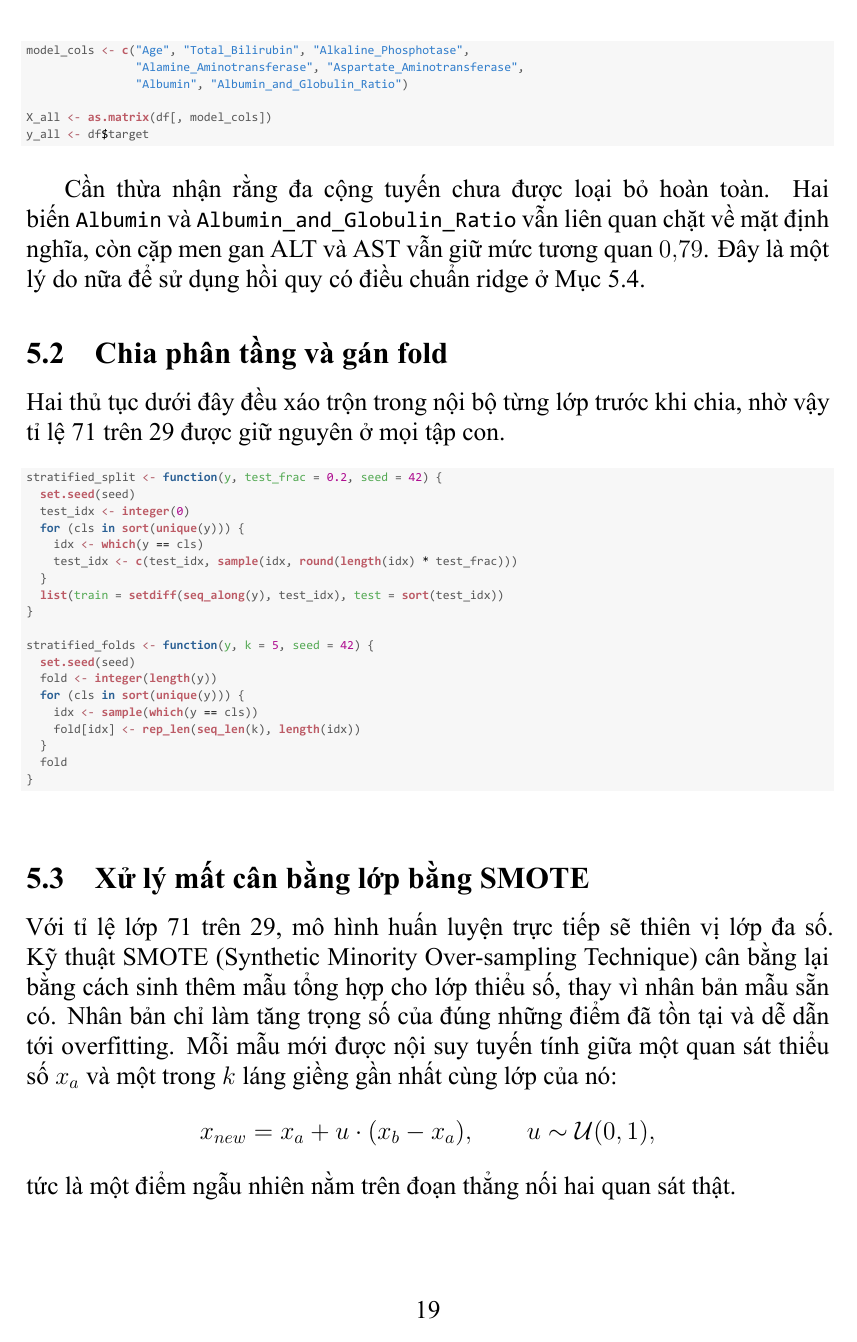
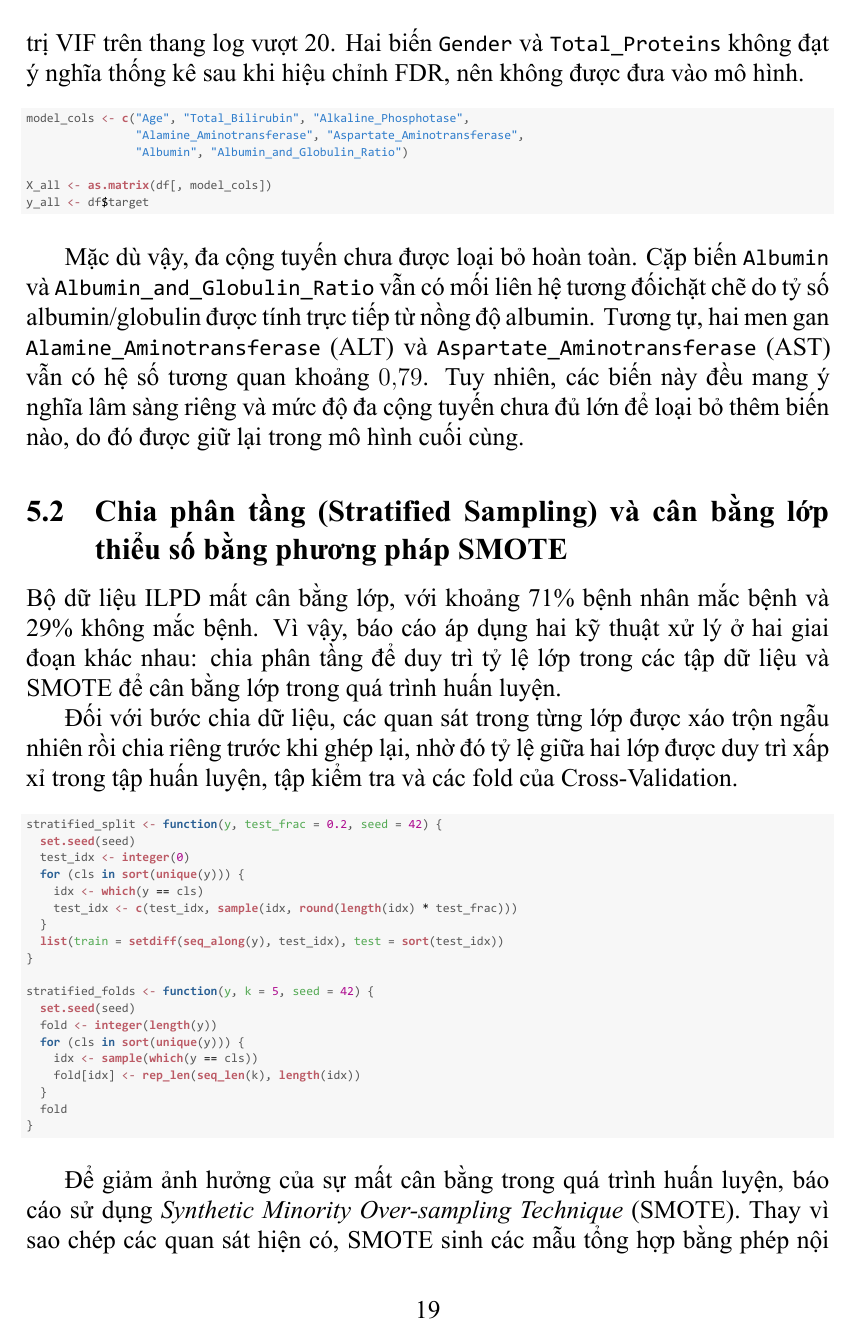
Before and after one commit to thiennguyen37-qn/Bootstrap-and-KFold-validation-with-R, a LaTeX document (tieu_luan.tex): page 20 of 36. The pictures show the PDF file tieu_luan.pdf that the author committed with the source.

Commit message:
edit report

```diff
--- a/tieu_luan.tex
+++ b/tieu_luan.tex
@@ -926 +923,0 @@ Từ 10 biến ban đầu, ba biến bị loại với lý do khác nhau.
-\texttt{Total\_Bilirubin}, thể hiện qua hệ số tương quan $0{,}87$ và VIF
@@ -929,3 +927,6 @@ loại do không đạt ngưỡng ý nghĩa sau hiệu chỉnh FDR.
+tương quan khoảng $0{,}87$ và giá trị VIF trên thang log vượt 20. Hai biến
+\texttt{Gender} và \texttt{Total\_Proteins} không đạt ý nghĩa thống kê sau
+khi hiệu chỉnh FDR, nên không được đưa vào mô hình.
 
 \begin{knitrout}\scriptsize
 \definecolor{shadecolor}{rgb}{0.969, 0.969, 0.969}\color{fgcolor}\begin{kframe}
@@ -940,16 +941,26 @@ loại do không đạt ngưỡng ý nghĩa sau hiệu chỉnh FDR.
 \end{kframe}
 \end{knitrout}
 
-Cần thừa nhận rằng đa cộng tuyến chưa được loại bỏ hoàn toàn. Hai biến
-\texttt{Albumin} và \texttt{Albumin\_and\_Globulin\_Ratio} vẫn liên quan
-chặt về mặt định nghĩa, còn cặp men gan ALT và AST vẫn giữ mức tương quan
-$0{,}79$. Đây là một lý do nữa để sử dụng hồi quy có điều chuẩn ridge ở
-Mục~\ref{sec:ridge}.
-
-\subsection{Chia phân tầng và gán fold}
-
-Hai thủ tục dưới đây đều xáo trộn trong nội bộ từng lớp trước khi chia, nhờ
-vậy tỉ lệ 71 trên 29 được giữ nguyên ở mọi tập con.
+Mặc dù vậy, đa cộng tuyến chưa được loại bỏ hoàn toàn. Cặp biến
+\texttt{Albumin} và \texttt{Albumin\_and\_Globulin\_Ratio} vẫn có mối liên
+hệ tương đốichặt chẽ do tỷ số albumin/globulin được tính trực tiếp từ nồng độ
+albumin. Tương tự, hai men gan
+\texttt{Alamine\_Aminotransferase} (ALT) và
+\texttt{Aspartate\_Aminotransferase} (AST) vẫn có hệ số tương quan khoảng
+$0{,}79$. Tuy nhiên, các biến này đều mang ý nghĩa lâm sàng riêng và mức độ
+đa cộng tuyến chưa đủ lớn để loại bỏ thêm biến nào, do đó được giữ lại trong
+mô hình cuối cùng.
+
+\subsection{Chia phân tầng (Stratified Sampling) và cân bằng lớp thiểu số bằng phương pháp SMOTE}
+
+Bộ dữ liệu ILPD mất cân bằng lớp, với khoảng 71\% bệnh nhân mắc bệnh và
+29\% không mắc bệnh. Vì vậy, báo cáo áp dụng hai kỹ thuật xử lý ở hai giai
+đoạn khác nhau: chia phân tầng để duy trì tỷ lệ lớp trong các tập dữ liệu và
+SMOTE để cân bằng lớp trong quá trình huấn luyện.
+
+Đối với bước chia dữ liệu, các quan sát trong từng lớp được xáo trộn ngẫu
+nhiên rồi chia riêng trước khi ghép lại, nhờ đó tỷ lệ giữa hai lớp được duy
+trì xấp xỉ trong tập huấn luyện, tập kiểm tra và các fold của Cross-Validation.
 
 \begin{knitrout}\scriptsize
 \definecolor{shadecolor}{rgb}{0.969, 0.969, 0.969}\color{fgcolor}\begin{kframe}
@@ -977,18 +988,15 @@ vậy tỉ lệ 71 trên 29 được giữ nguyên ở mọi tập con.
 \end{kframe}
 \end{knitrout}
 
-\subsection{Xử lý mất cân bằng lớp bằng SMOTE}
-
-Với tỉ lệ lớp 71 trên 29, mô hình huấn luyện trực tiếp sẽ thiên vị lớp đa
-số. Kỹ thuật SMOTE (Synthetic Minority Over-sampling Technique) cân bằng
-lại bằng cách sinh thêm mẫu tổng hợp cho lớp thiểu số, thay vì nhân bản mẫu
-sẵn có. Nhân bản chỉ làm tăng trọng số của đúng những điểm đã tồn tại và dễ
-dẫn tới overfitting. Mỗi mẫu mới được nội suy tuyến tính giữa một quan sát
-thiểu số $x_a$ và một trong $k$ láng giềng gần nhất cùng lớp của nó:
+Để giảm ảnh hưởng của sự mất cân bằng trong quá trình huấn luyện, báo cáo sử
+dụng \emph{Synthetic Minority Over-sampling Technique} (SMOTE). Thay vì sao
+chép các quan sát hiện có, SMOTE sinh các mẫu tổng hợp bằng phép nội suy
+tuyến tính giữa một quan sát của lớp thiểu số và một trong các láng giềng
+gần nhất cùng lớp:
 \[
-  x_{new} = x_a + u \cdot (x_b - x_a), \qquad u \sim \mathcal{U}(0,1),
+  x_{new} = x_a + u \cdot (x_b - x_a), \qquad
+  u \sim \mathcal{U}(0,1).
 \]
-tức là một điểm ngẫu nhiên nằm trên đoạn thẳng nối hai quan sát thật.
 
 \begin{knitrout}\scriptsize
 \definecolor{shadecolor}{rgb}{0.969, 0.969, 0.969}\color{fgcolor}\begin{kframe}
@@ -1010,9 +1018,9 @@ tức là một điểm ngẫu nhiên nằm trên đoạn thẳng nối hai quan
   \hldef{synth} \hlkwb{<-} \hlkwd{matrix}\hldef{(}\hlnum{0}\hldef{,} \hlkwc{nrow} \hldef{= n_new,} \hlkwc{ncol} \hldef{=} \hlkwd{ncol}\hldef{(X))}
   \hlkwa{for} \hldef{(i} \hlkwa{in} \hlkwd{seq_len}\hldef{(n_new)) \{}
     \hldef{a} \hlkwb{<-} \hlkwd{sample.int}\hldef{(}\hlkwd{nrow}\hldef{(X_min),} \hlnum{1}\hldef{)}
-    \hldef{neighbours} \hlkwb{<-} \hlkwd{order}\hldef{(D[a, ])[}\hlkwd{seq_len}\hldef{(k)]}   \hlcom{# k láng giềng gần nhất}
-    \hldef{b} \hlkwb{<-} \hldef{neighbours[}\hlkwd{sample.int}\hldef{(k,} \hlnum{1}\hldef{)]}         \hlcom{# chọn ngẫu nhiên 1 trong k}
-    \hldef{gap} \hlkwb{<-} \hlkwd{runif}\hldef{(}\hlnum{1}\hldef{)}                           \hlcom{# điểm mới nằm trên đoạn a-b}
+    \hldef{neighbours} \hlkwb{<-} \hlkwd{order}\hldef{(D[a, ])[}\hlkwd{seq_len}\hldef{(k)]}
+    \hldef{b} \hlkwb{<-} \hldef{neighbours[}\hlkwd{sample.int}\hldef{(k,} \hlnum{1}\hldef{)]}
+    \hldef{gap} \hlkwb{<-} \hlkwd{runif}\hldef{(}\hlnum{1}\hldef{)}
     \hldef{synth[i, ]} \hlkwb{<-} \hldef{X_min[a, ]} \hlopt{+} \hldef{gap} \hlopt{*} \hldef{(X_min[b, ]} \hlopt{-} \hldef{X_min[a, ])}
   \hldef{\}}
   \hlkwd{colnames}\hldef{(synth)} \hlkwb{<-} \hlkwd{colnames}\hldef{(X)}
@@ -1236 +1249,2 @@ phần kết luận.
+\hldef{n_valid} \hlkwb{<-} \hlnum{0}
 \hlkwa{for} \hldef{(b} \hlkwa{in} \hlkwd{seq_len}\hldef{(B)) \{}
@@ -1240,2 +1253,2 @@ phần kết luận.
-  \hldef{recalls} \hlkwb{<-} \hlkwd{c}\hldef{(recalls,}
-               \hlkwd{compute_metrics}\hldef{(y_test[idx], pred_test[idx])[}\hlsng{"recall1"}\hldef{])}
+  \hlkwa{if} \hldef{(}\hlkwd{sum}\hldef{(y_test[idx]} \hlopt{==} \hlnum{1}\hldef{)} \hlopt{==} \hlnum{0}\hldef{)} \hlkwa{next}   \hlcom{# không có ca bệnh -> recall không xác định}
+  \hldef{n_valid} \hlkwb{<-} \hldef{n_valid} \hlopt{+} \hlnum{1}
```
Also changed, not shown: figure/tl-boot-hist-1.pdf, figure/tl-boxplot-log-1.pdf, figure/tl-boxplot-raw-1.pdf, figure/tl-corr-heatmap-1.pdf, figure/tl-forest-plot-1.pdf, figure/tl-target-dist-1.pdf, figure/tl-threshold-plot-1.pdf, tieu_luan.pdf, tieu_luan.tex (68 more changed lines), 1 other file.
